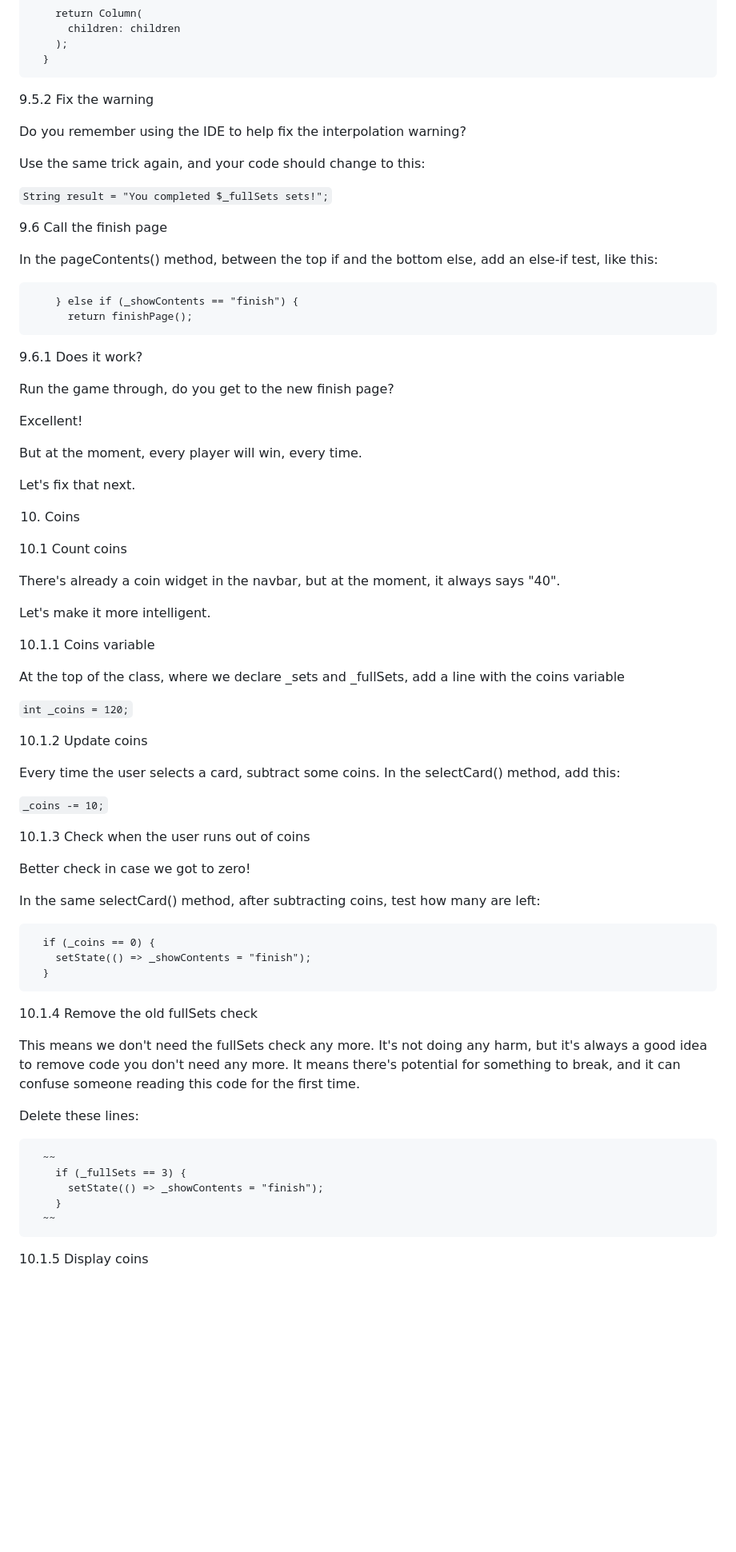
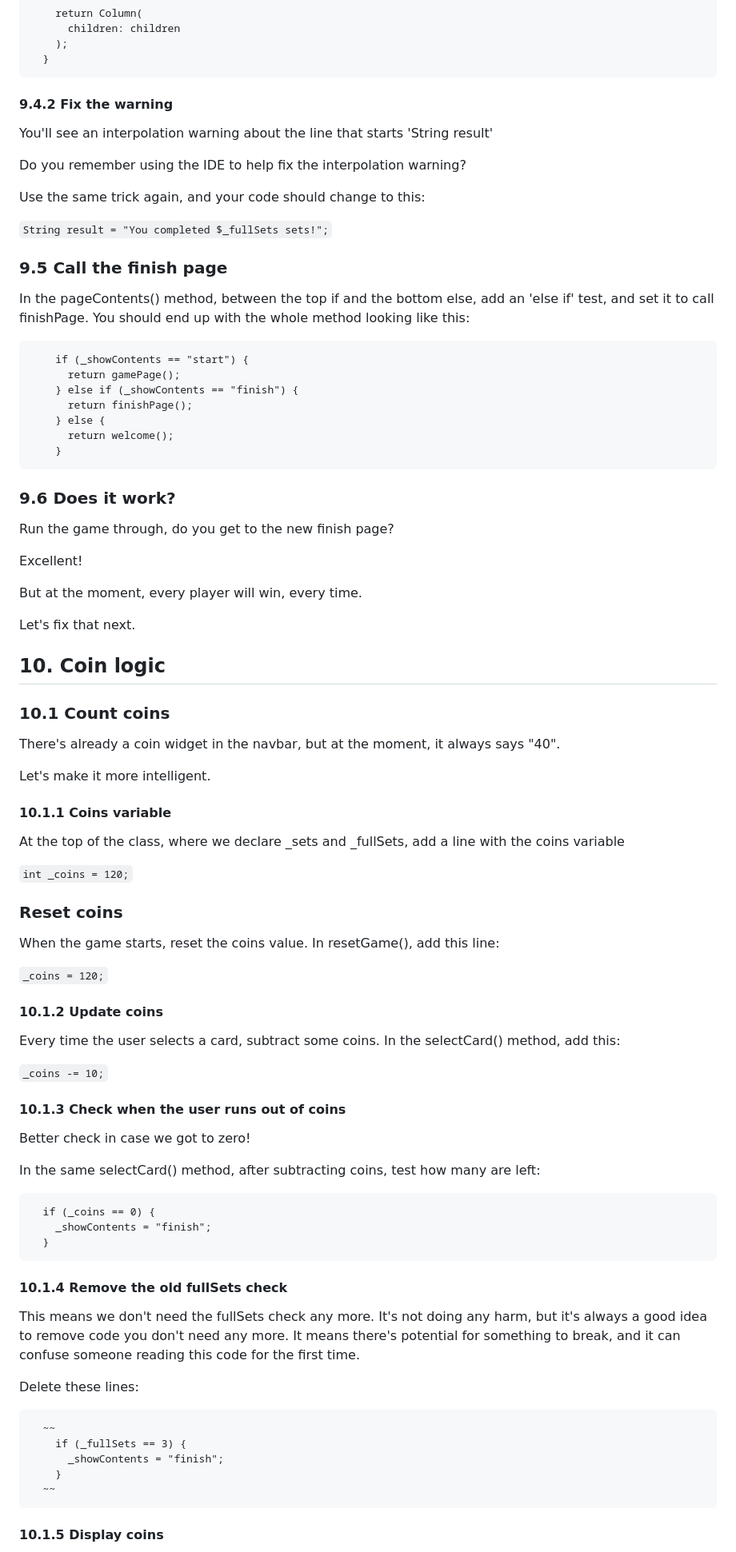
Before and after one commit to fflowio/mobile_game, a Markdown page: README.md, the part around the change printed below. Shown: that part at 80% size. GitHub-like rendering; blank space fills up the shorter version.

````diff
--- a/README.md
+++ b/README.md
@@ -886,7 +909,9 @@ Near the pageContents() method, Add a new finishPage() method to congratulate th
   }
 ```
 
-9.5.2 Fix the warning
+#### 9.4.2 Fix the warning
+
+You'll see an interpolation warning about the line that starts 'String result'
 
 Do you remember using the IDE to help fix the interpolation warning?
 
@@ -894,16 +919,22 @@ Use the same trick again, and your code should change to this:
 
 ```String result = "You completed $_fullSets sets!";```
 
-9.6 Call the finish page
+### 9.5 Call the finish page
 
-In the pageContents() method, between the top if and the bottom else, add an else-if test, like this:
+In the pageContents() method, between the top if and the bottom else, add an 'else if' test, and set
+it to call finishPage. You should end up with the whole method looking like this:
 
 ```
+    if (_showContents == "start") {
+      return gamePage();
     } else if (_showContents == "finish") {
       return finishPage();
+    } else {
+      return welcome();
+    }
 ```
 
-9.6.1 Does it work?
+### 9.6 Does it work?
 
 Run the game through, do you get to the new finish page?
 
@@ -913,27 +944,33 @@ But at the moment, every player will win, every time.
 
 Let's fix that next.
 
-10. Coins
+## 10. Coin logic
 
-10.1 Count coins
+### 10.1 Count coins
 
 There's already a coin widget in the navbar, but at the moment, it always says "40".
 
 Let's make it more intelligent.
 
-10.1.1 Coins variable
+#### 10.1.1 Coins variable
 
 At the top of the class, where we declare _sets and _fullSets, add a line with the coins variable
 
 ```int _coins = 120;```
 
-10.1.2 Update coins
+### Reset coins
+
+When the game starts, reset the coins value. In resetGame(), add this line:
+
+```_coins = 120;```
+
+#### 10.1.2 Update coins
 
 Every time the user selects a card, subtract some coins. In the selectCard() method, add this:
 
 ```_coins -= 10;```
 
-10.1.3 Check when the user runs out of coins
+#### 10.1.3 Check when the user runs out of coins
 
 Better check in case we got to zero!
 
@@ -941,11 +978,11 @@ In the same selectCard() method, after subtracting coins, test how many are left
 
 ```
   if (_coins == 0) {
-    setState(() => _showContents = "finish");
+    _showContents = "finish";
   }
 ```
 
-10.1.4 Remove the old fullSets check
+#### 10.1.4 Remove the old fullSets check
 
 This means we don't need the fullSets check any more. It's not doing any harm, but it's always
 a good idea to remove code you don't need any more. It means there's potential for something
@@ -956,11 +993,11 @@ Delete these lines:
 ```
   ~~
     if (_fullSets == 3) {
-      setState(() => _showContents = "finish");
+      _showContents = "finish";
     }
   ~~
 ```
 
-10.1.5 Display coins
+#### 10.1.5 Display coins
 
 Show the user how their coins are going: in the build() method at the end of the class, find
````
Also changed, not shown: other parts of README.md (+176 -57 lines), img_12.png (added).
